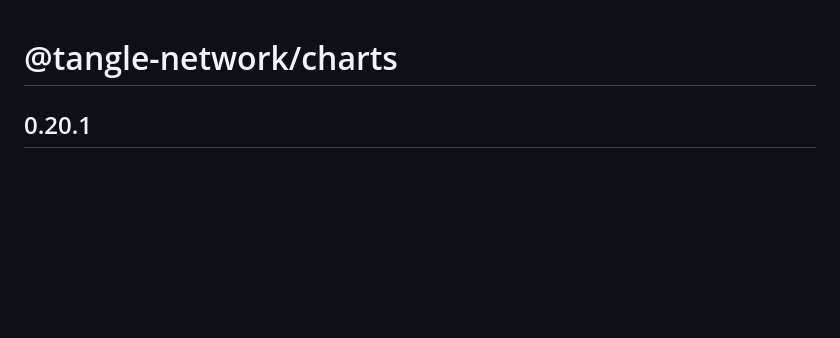
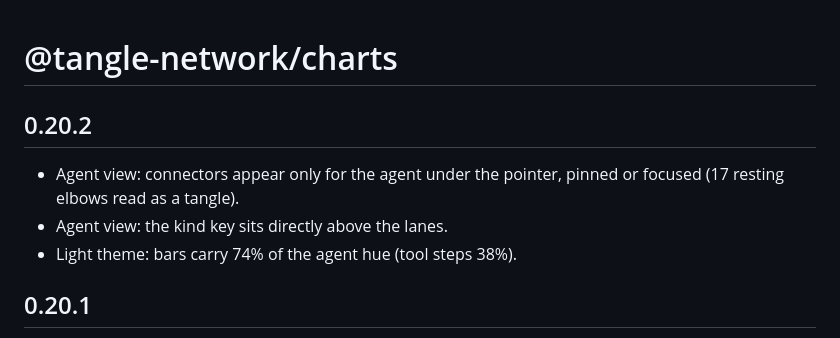
Before and after one commit to tangle-network/charts, a Markdown page: CHANGELOG.md, the part around the change. Drawn GitHub-style; blank space fills up the shorter version.

Commit message:
docs(changelog): 0.20.2

```diff
--- a/CHANGELOG.md
+++ b/CHANGELOG.md
@@ -1,4 +1,10 @@
 # @tangle-network/charts
+
+## 0.20.2
+
+- Agent view: connectors appear only for the agent under the pointer, pinned or focused (17 resting elbows read as a tangle).
+- Agent view: the kind key sits directly above the lanes.
+- Light theme: bars carry 74% of the agent hue (tool steps 38%).
 
 ## 0.20.1
 
```
